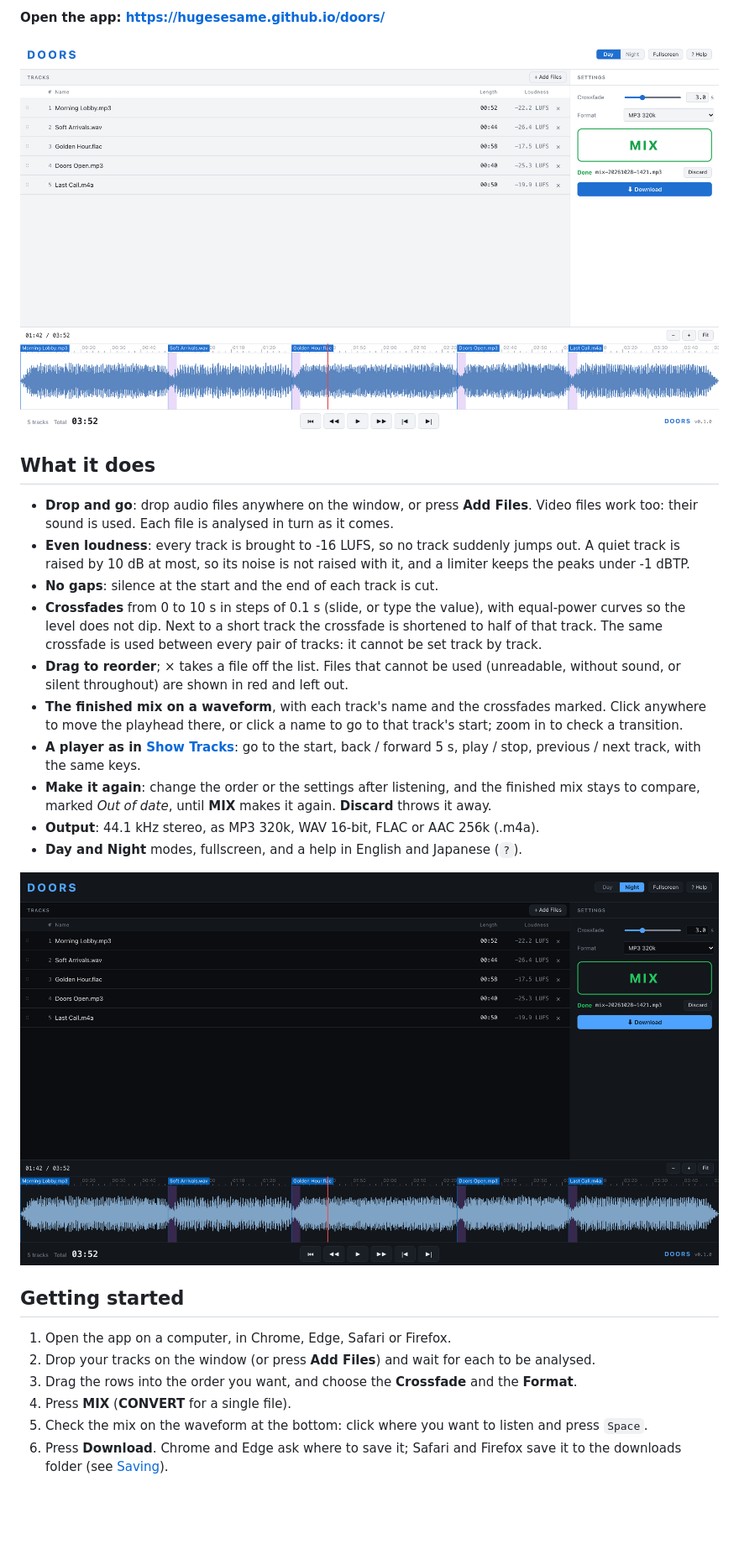
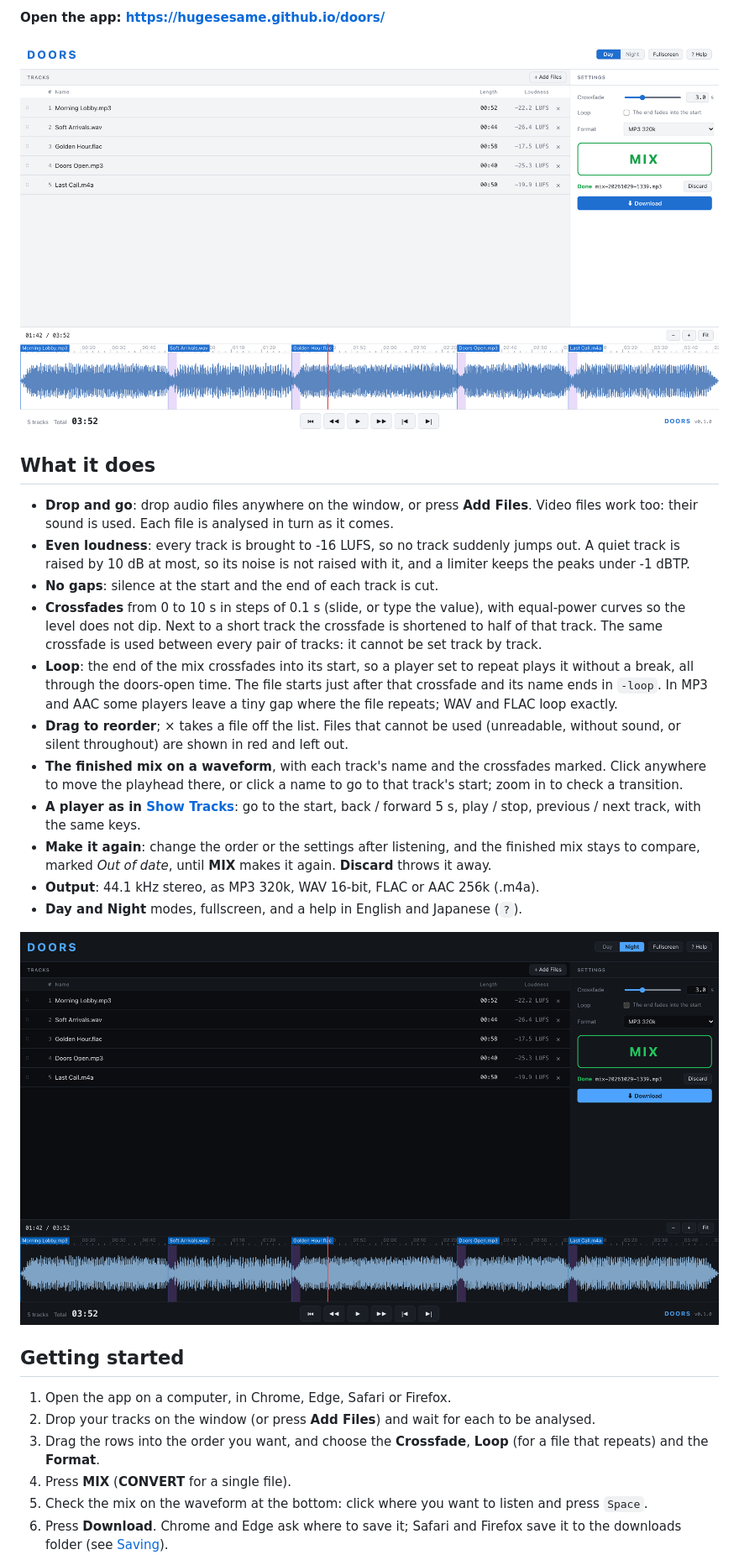
Before and after one commit to hugesesame/doors, a Markdown page: README.md, the part around one of its changes. Shown at 84% size. Rendered like a GitHub page; pictures changed too: screenshots/main.png, screenshots/night.png; blank space fills up the shorter version.

```diff
--- a/README.md
+++ b/README.md
@@ -21,6 +21,7 @@
 - **Even loudness**: every track is brought to -16 LUFS, so no track suddenly jumps out. A quiet track is raised by 10 dB at most, so its noise is not raised with it, and a limiter keeps the peaks under -1 dBTP.
 - **No gaps**: silence at the start and the end of each track is cut.
 - **Crossfades** from 0 to 10 s in steps of 0.1 s (slide, or type the value), with equal-power curves so the level does not dip. Next to a short track the crossfade is shortened to half of that track. The same crossfade is used between every pair of tracks: it cannot be set track by track.
+- **Loop**: the end of the mix crossfades into its start, so a player set to repeat plays it without a break, all through the doors-open time. The file starts just after that crossfade and its name ends in `-loop`. In MP3 and AAC some players leave a tiny gap where the file repeats; WAV and FLAC loop exactly.
 - **Drag to reorder**; × takes a file off the list. Files that cannot be used (unreadable, without sound, or silent throughout) are shown in red and left out.
 - **The finished mix on a waveform**, with each track's name and the crossfades marked. Click anywhere to move the playhead there, or click a name to go to that track's start; zoom in to check a transition.
 - **A player as in [Show Tracks](https://github.com/hugesesame/show-tracks)**: go to the start, back / forward 5 s, play / stop, previous / next track, with the same keys.
@@ -34,7 +35,7 @@
 
 1. Open the app on a computer, in Chrome, Edge, Safari or Firefox.
 2. Drop your tracks on the window (or press **Add Files**) and wait for each to be analysed.
-3. Drag the rows into the order you want, and choose the **Crossfade** and the **Format**.
+3. Drag the rows into the order you want, and choose the **Crossfade**, **Loop** (for a file that repeats) and the **Format**.
 4. Press **MIX** (**CONVERT** for a single file).
 5. Check the mix on the waveform at the bottom: click where you want to listen and press `Space`.
 6. Press **Download**. Chrome and Edge ask where to save it; Safari and Firefox save it to the downloads folder (see [Saving](#saving)).
```
Also changed, not shown: other parts of README.md (+2 -1 lines), README.ja.md (+4 -2 lines), 15 other files.
